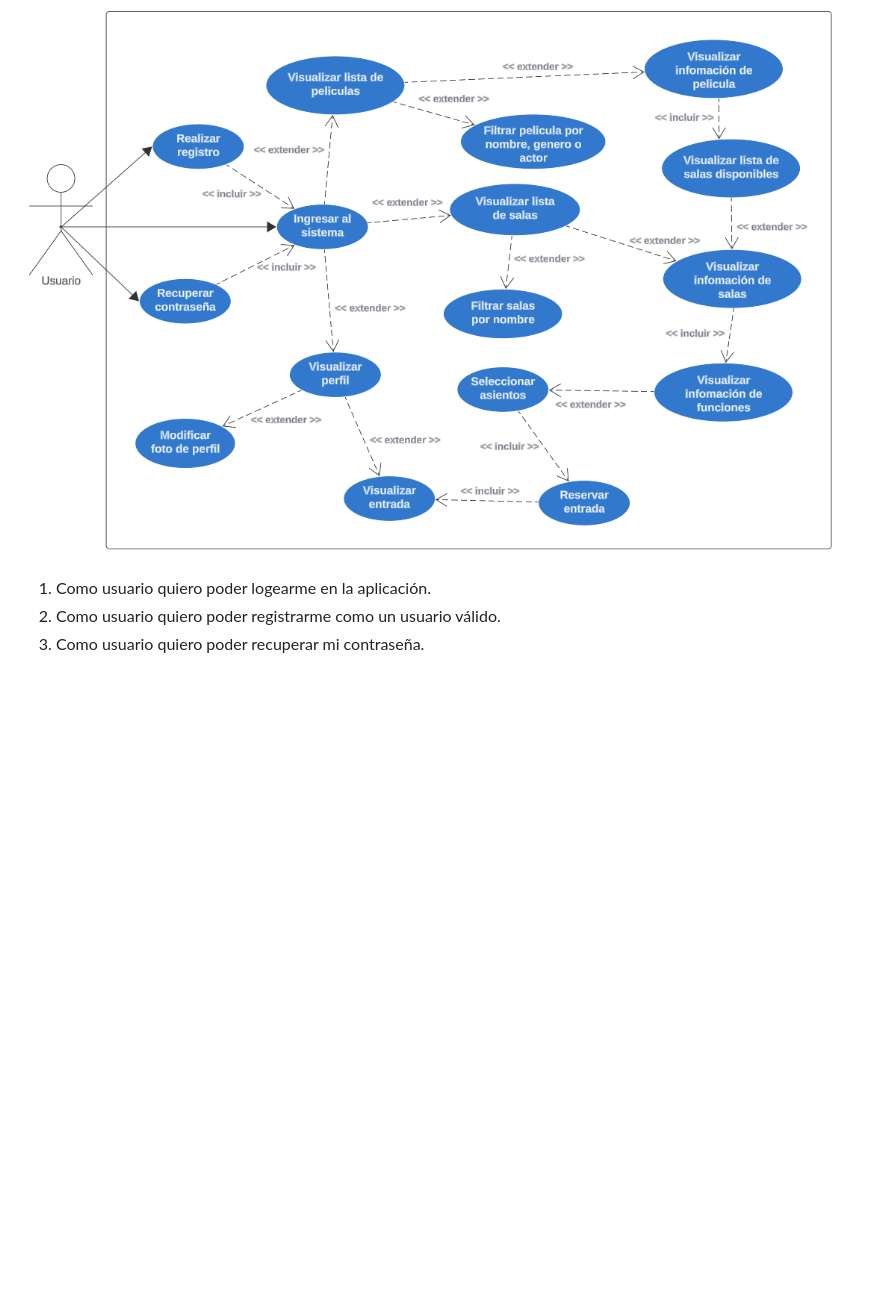
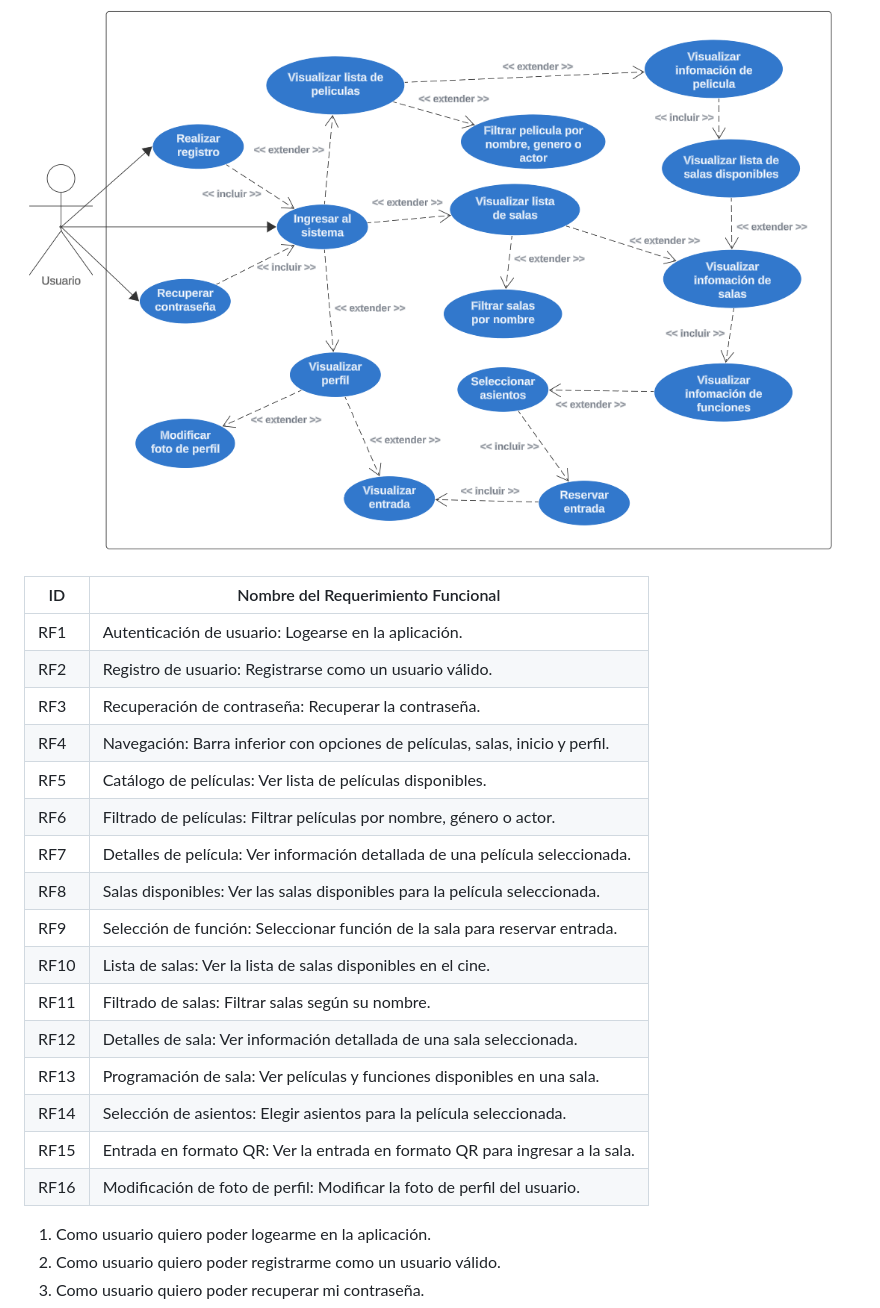
Before and after one commit to IgnaciodeJesus/Progra_Movil, a Markdown page: README.md, the part around the change printed below. Rendered like a GitHub page; blank space fills up the shorter version.

Commit message:
update: readme

```diff
--- a/README.md
+++ b/README.md
@@ -61,6 +61,27 @@ El diagrama de despliegue de nuestra aplicación móvil consta de dos nodos prin
 ---
 ![diagrama_de_caso de uso](/diagramas/DiagramaCasoUso.png)
 
+| ID | Nombre del Requerimiento Funcional |
+|----|-----------------------------------|
+| RF1 | Autenticación de usuario: Logearse en la aplicación. |
+| RF2 | Registro de usuario: Registrarse como un usuario válido. |
+| RF3 | Recuperación de contraseña: Recuperar la contraseña. |
+| RF4 | Navegación: Barra inferior con opciones de películas, salas, inicio y perfil. |
+| RF5 | Catálogo de películas: Ver lista de películas disponibles. |
+| RF6 | Filtrado de películas: Filtrar películas por nombre, género o actor. |
+| RF7 | Detalles de película: Ver información detallada de una película seleccionada. |
+| RF8 | Salas disponibles: Ver las salas disponibles para la película seleccionada. |
+| RF9 | Selección de función: Seleccionar función de la sala para reservar entrada. |
+| RF10 | Lista de salas: Ver la lista de salas disponibles en el cine. |
+| RF11 | Filtrado de salas: Filtrar salas según su nombre. |
+| RF12 | Detalles de sala: Ver información detallada de una sala seleccionada. |
+| RF13 | Programación de sala: Ver películas y funciones disponibles en una sala. |
+| RF14 | Selección de asientos: Elegir asientos para la película seleccionada. |
+| RF15 | Entrada en formato QR: Ver la entrada en formato QR para ingresar a la sala. |
+| RF16 | Modificación de foto de perfil: Modificar la foto de perfil del usuario. |
+
+
+
 1. Como usuario quiero poder logearme en la aplicación.
 2. Como usuario quiero poder registrarme como un usuario válido.
 3. Como usuario quiero poder recuperar mi contraseña.
```
Also changed, not shown: other parts of README.md (+2 -0 lines).
